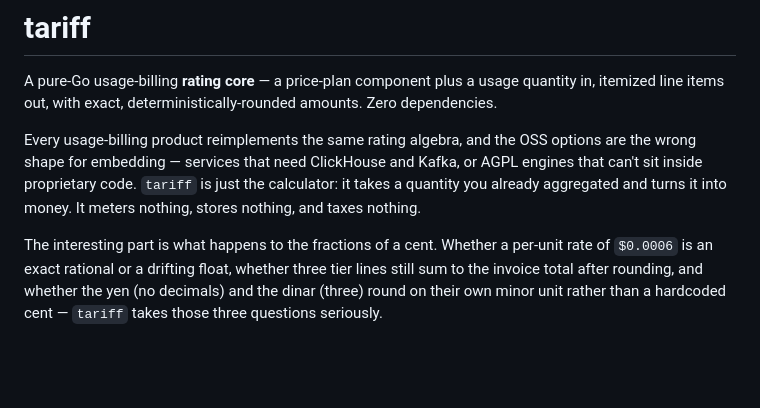
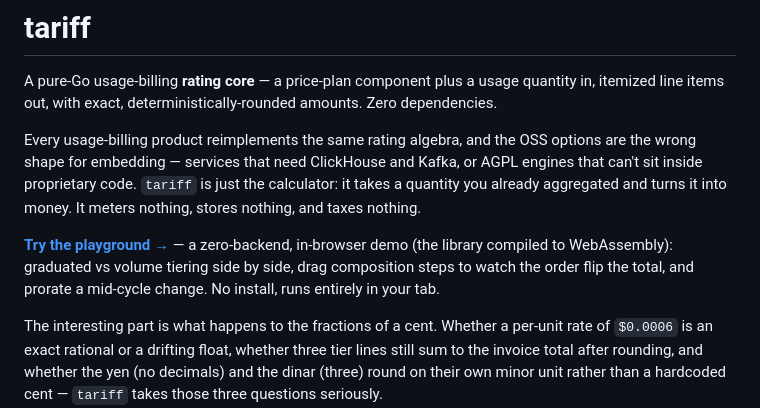
Before and after one commit to zkrebbekx/tariff, a Markdown page: README.md, the part around the change. Rendered like a GitHub page; blank space fills up the shorter version.

Commit message:
docs(readme): link the playground
Adds a Try the playground callout near the top pointing at the live Pages URL.

```diff
--- a/README.md
+++ b/README.md
@@ -9,6 +9,11 @@ options are the wrong shape for embedding — services that need ClickHouse and
 Kafka, or AGPL engines that can't sit inside proprietary code. `tariff` is just
 the calculator: it takes a quantity you already aggregated and turns it into
 money. It meters nothing, stores nothing, and taxes nothing.
+
+**[Try the playground →](https://zkrebbekx.github.io/tariff/)** — a zero-backend,
+in-browser demo (the library compiled to WebAssembly): graduated vs volume
+tiering side by side, drag composition steps to watch the order flip the total,
+and prorate a mid-cycle change. No install, runs entirely in your tab.
 
 The interesting part is what happens to the fractions of a cent. Whether a
 per-unit rate of `$0.0006` is an exact rational or a drifting float, whether
```
